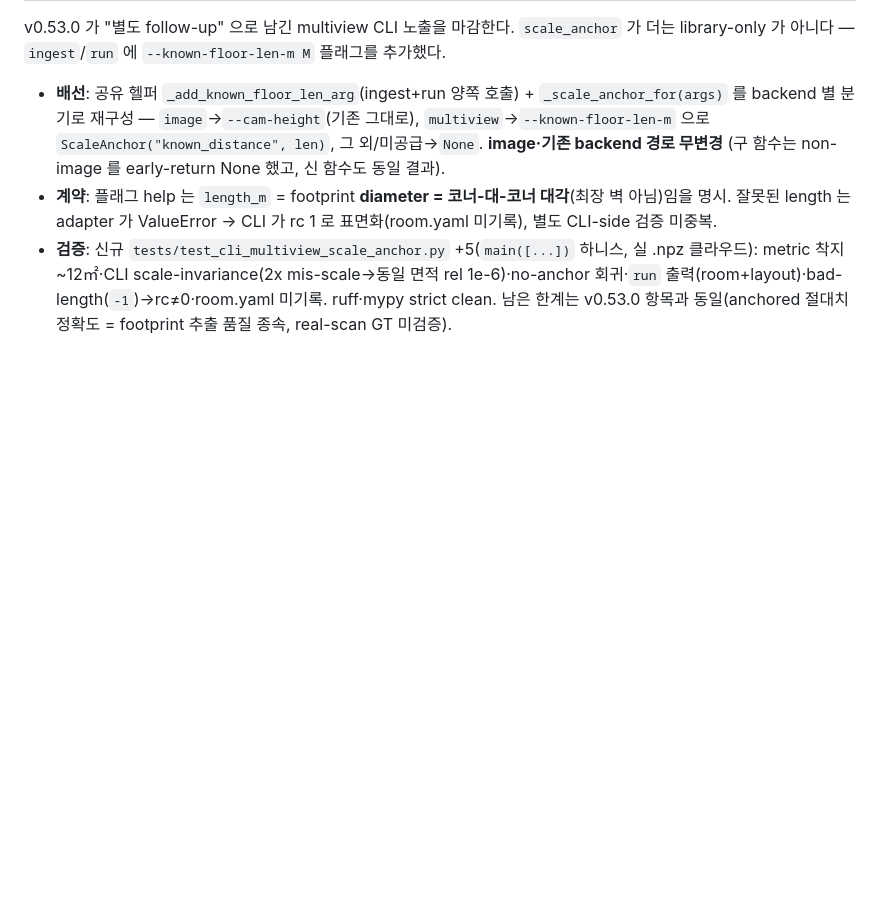
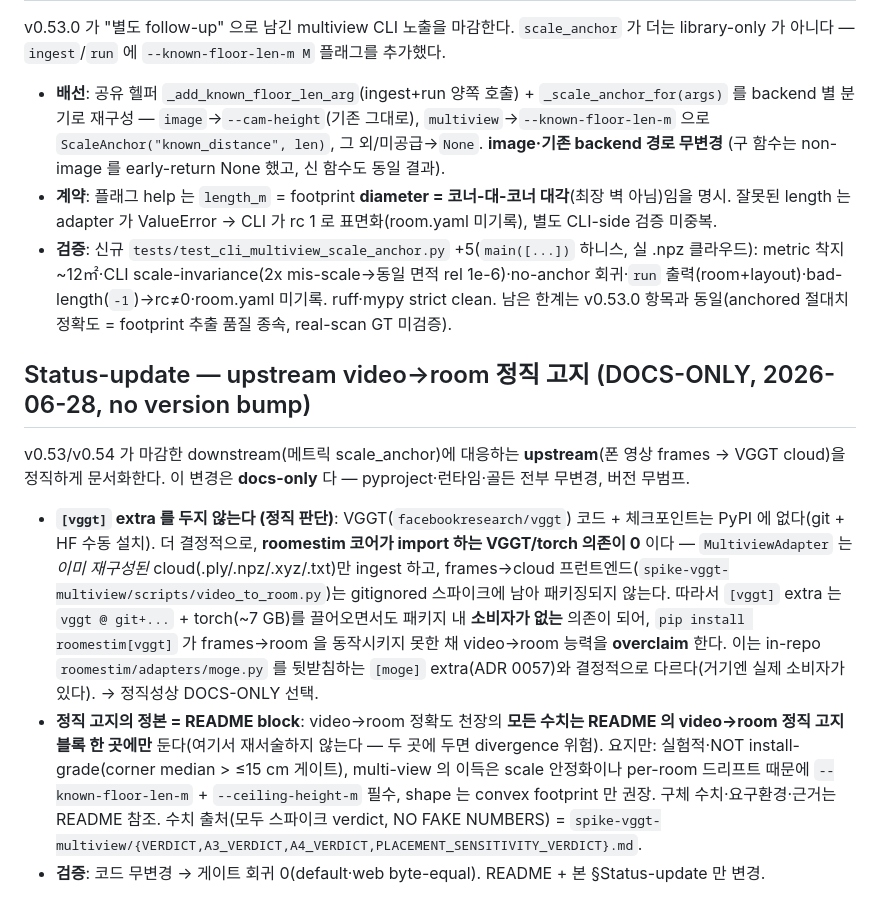
Before and after one commit to paiiek/roomestim, a Markdown page: docs/adr/0056-aconsumer-placement-levers-multiview-ingest.md, the part around the change. Rendered like a GitHub page; blank space fills up the shorter version.

```diff
--- a/docs/adr/0056-aconsumer-placement-levers-multiview-ingest.md
+++ b/docs/adr/0056-aconsumer-placement-levers-multiview-ingest.md
@@ -112,3 +112,25 @@ library-only 가 아니다 — `ingest`/`run` 에 `--known-floor-len-m M` 플래
   회귀·`run` 출력(room+layout)·bad-length(`-1`)→rc≠0·room.yaml 미기록. ruff·mypy strict clean.
   남은 한계는 v0.53.0 항목과 동일(anchored 절대치 정확도 = footprint 추출 품질 종속, real-scan GT
   미검증).
+
+## Status-update — upstream video→room 정직 고지 (DOCS-ONLY, 2026-06-28, no version bump)
+
+v0.53/v0.54 가 마감한 downstream(메트릭 scale_anchor)에 대응하는 **upstream**(폰 영상 frames →
+VGGT cloud)을 정직하게 문서화한다. 이 변경은 **docs-only** 다 — pyproject·런타임·골든 전부 무변경,
+버전 무범프.
+
+- **`[vggt]` extra 를 두지 않는다 (정직 판단)**: VGGT(`facebookresearch/vggt`) 코드 + 체크포인트는
+  PyPI 에 없다(git + HF 수동 설치). 더 결정적으로, **roomestim 코어가 import 하는 VGGT/torch
+  의존이 0** 이다 — `MultiviewAdapter` 는 *이미 재구성된* cloud(.ply/.npz/.xyz/.txt)만 ingest 하고,
+  frames→cloud 프런트엔드(`spike-vggt-multiview/scripts/video_to_room.py`)는 gitignored 스파이크에
+  남아 패키징되지 않는다. 따라서 `[vggt]` extra 는 `vggt @ git+...` + torch(~7 GB)를 끌어오면서도
+  패키지 내 **소비자가 없는** 의존이 되어, `pip install roomestim[vggt]` 가 frames→room 을 동작시키지
+  못한 채 video→room 능력을 **overclaim** 한다. 이는 in-repo `roomestim/adapters/moge.py` 를 뒷받침하는
+  `[moge]` extra(ADR 0057)와 결정적으로 다르다(거기엔 실제 소비자가 있다). → 정직성상 DOCS-ONLY 선택.
+- **정직 고지의 정본 = README block**: video→room 정확도 천장의 **모든 수치는 README 의 video→room
+  정직 고지 블록 한 곳에만** 둔다(여기서 재서술하지 않는다 — 두 곳에 두면 divergence 위험). 요지만:
+  실험적·NOT install-grade(corner median > ≤15 cm 게이트), multi-view 의 이득은 scale 안정화이나
+  per-room 드리프트 때문에 `--known-floor-len-m` + `--ceiling-height-m` 필수, shape 는 convex
+  footprint 만 권장. 구체 수치·요구환경·근거는 README 참조. 수치 출처(모두 스파이크 verdict, NO FAKE
+  NUMBERS) = `spike-vggt-multiview/{VERDICT,A3_VERDICT,A4_VERDICT,PLACEMENT_SENSITIVITY_VERDICT}.md`.
+- **검증**: 코드 무변경 → 게이트 회귀 0(default·web byte-equal). README + 본 §Status-update 만 변경.
```
Also changed, not shown: README.md (+29 -0 lines).
